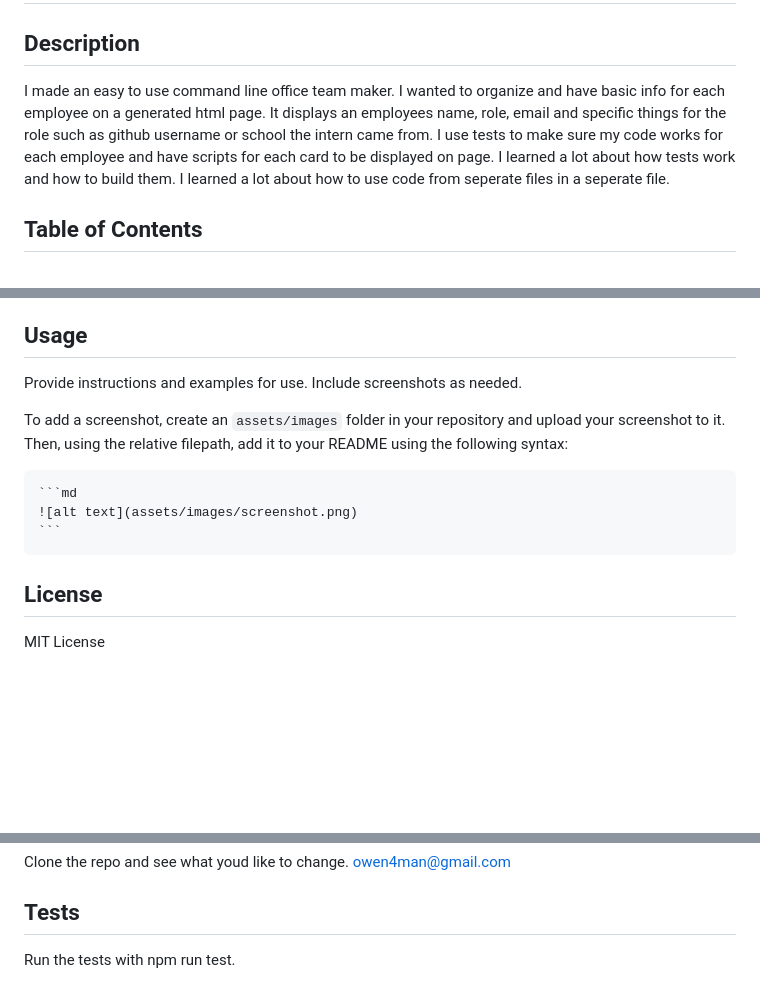
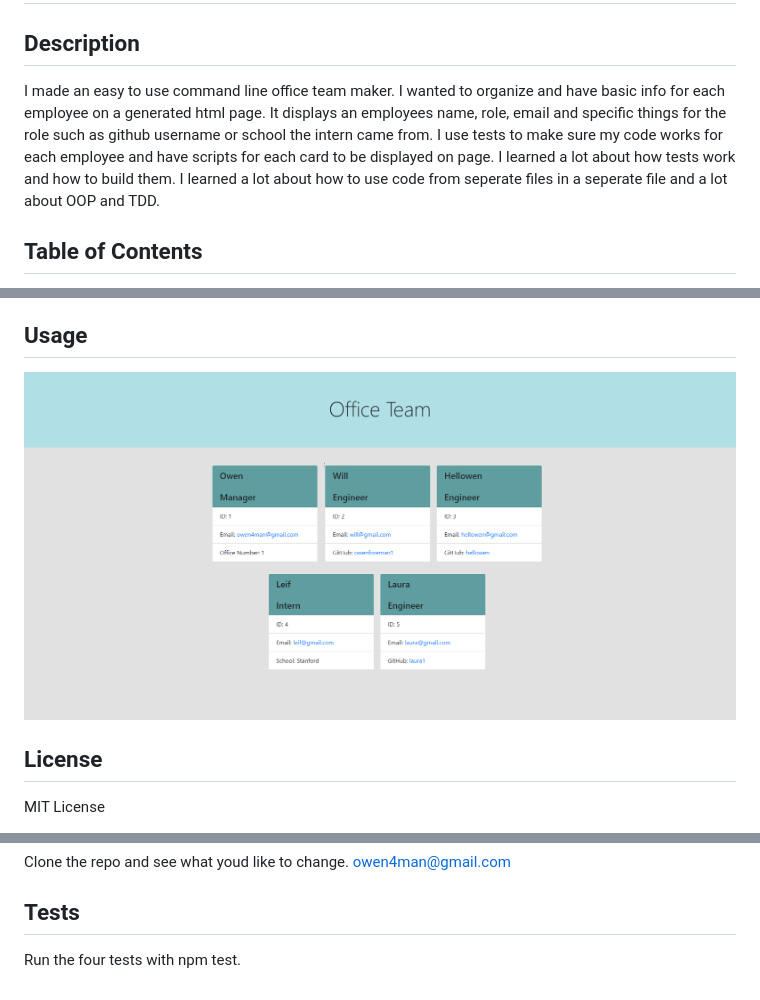
Before and after one commit to owenforeman1/Office-Team-Profile-Generator, a Markdown page: README.md, 3 parts joined by grey strips. GitHub-like rendering; pictures changed too: assets/images/screencapture-file-C-Users-owen-Desktop-Bootcamp-Homework-Team-Profile-Generator-Office-Team-Page-html-2022-04-11-20_50_13.png (added); blank space fills up the shorter version.

Commit message:
finished cards and body

````diff
--- a/README.md
+++ b/README.md
@@ -2,7 +2,7 @@
 
 ## Description
 
-I made an easy to use command line office team maker. I wanted to organize and have basic info for each employee on a generated html page. It displays an employees name, role, email and specific things for the role such as github username or school the intern came from. I use tests to make sure my code works for each employee and have scripts for each card to be displayed on page. I learned a lot about how tests work and how to build them. I learned a lot about how to use code from seperate files in a seperate file.
+I made an easy to use command line office team maker. I wanted to organize and have basic info for each employee on a generated html page. It displays an employees name, role, email and specific things for the role such as github username or school the intern came from. I use tests to make sure my code works for each employee and have scripts for each card to be displayed on page. I learned a lot about how tests work and how to build them. I learned a lot about how to use code from seperate files in a seperate file and a lot about OOP and TDD.
 
 ## Table of Contents
 
@@ -16,14 +16,7 @@ I made an easy to use command line office team maker. I wanted to organize and h
 The user should clone the repo and install node then install jest if they want to use the tests. Open the index.js in the command line and run it to start building your team.
 
 ## Usage
-
-Provide instructions and examples for use. Include screenshots as needed.
-
-To add a screenshot, create an `assets/images` folder in your repository and upload your screenshot to it. Then, using the relative filepath, add it to your README using the following syntax:
-
-    ```md
-    ![alt text](assets/images/screenshot.png)
-    ```
+![](assets/images/screencapture-file-C-Users-owen-Desktop-Bootcamp-Homework-Team-Profile-Generator-Office-Team-Page-html-2022-04-11-20_50_13.png)
 
 ## License
 
@@ -56,4 +49,4 @@ owen4man@gmail.com
 
 ## Tests
 
-Run the tests with npm run test.
+Run the four tests with npm test.
````
Also changed, not shown: 4 other files.
